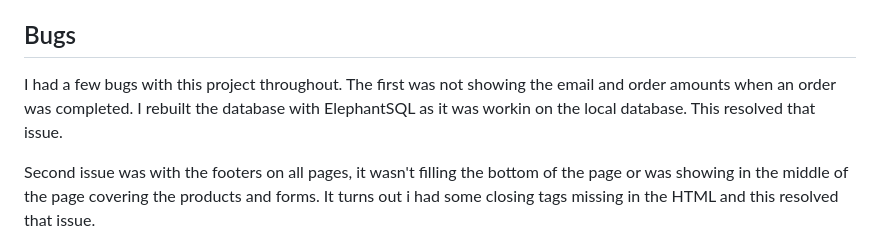
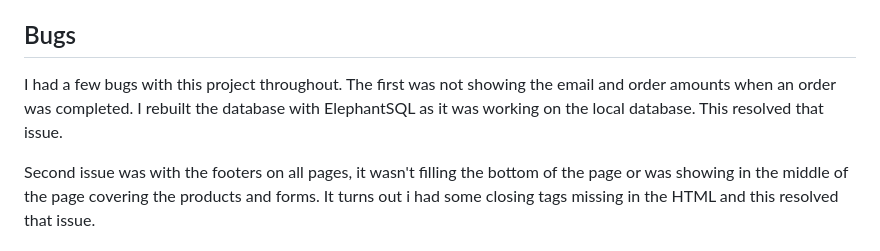
Before and after one commit to Gazerb/shop_active, a Markdown page: README.md, the part around the change. GitHub-like rendering.

```diff
--- a/README.md
+++ b/README.md
@@ -323,7 +323,7 @@ We have also met the buisness owners requirement of:
 </ul>
 
 ## Bugs
-I had a few bugs with this project throughout. The first was not showing the email and order amounts when an order was completed. I rebuilt the database with ElephantSQL as it was workin on the local database. This resolved that issue.
+I had a few bugs with this project throughout. The first was not showing the email and order amounts when an order was completed. I rebuilt the database with ElephantSQL as it was working on the local database. This resolved that issue.
 
 Second issue was with the footers on all pages, it wasn't filling the bottom of the page or was showing in the middle of the page covering the products and forms. It turns out i had some closing tags missing in the HTML and this resolved that issue.
 
```
